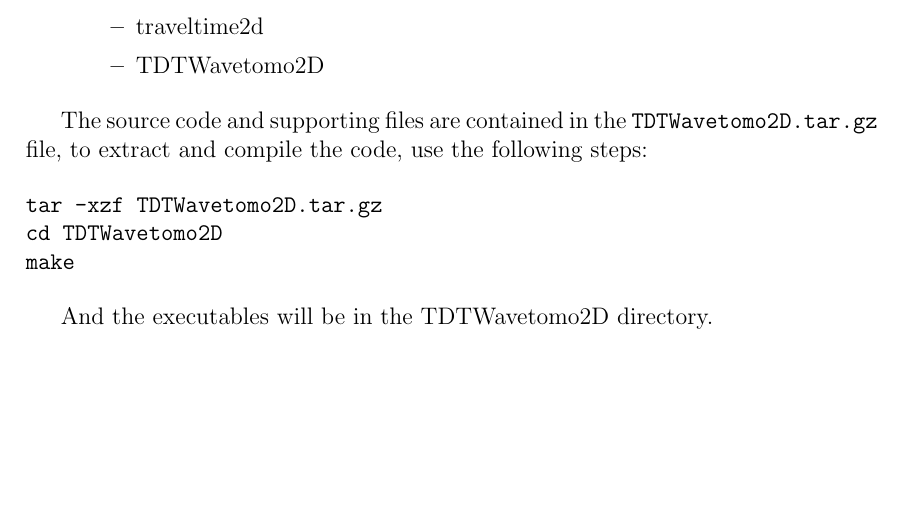
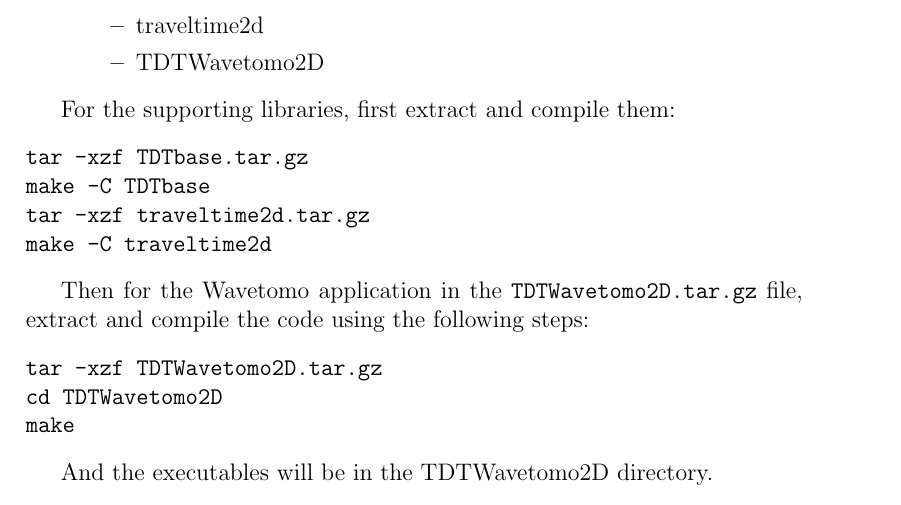
Before and after one commit to rhyshawkins/TDTWavetomo2D, a LaTeX document (documentation/manual.tex): part of page 3 of 20, cut so that both start at the same text, the shorter picture padded with empty space. Compiled offline with pdfLaTeX.

Commit message:
Removed spurios header Updated doc

```diff
--- a/documentation/manual.tex
+++ b/documentation/manual.tex
@@ -71,8 +71,17 @@ located under the same parent directory, e.g.
   \end{itemize}
 \end{itemize}
 
-The source code and supporting files are contained in the {\tt TDTWavetomo2D.tar.gz}
-file, to extract and compile the code, use the following steps:
+For the supporting libraries, first extract and compile them:
+
+\begin{verbatim}
+tar -xzf TDTbase.tar.gz
+make -C TDTbase
+tar -xzf traveltime2d.tar.gz
+make -C traveltime2d
+\end{verbatim}
+
+Then for the Wavetomo application in the {\tt TDTWavetomo2D.tar.gz}
+file, extract and compile the code using the following steps:
 
 \begin{verbatim}
 tar -xzf TDTWavetomo2D.tar.gz
```
Also changed, not shown: 1 other file.
